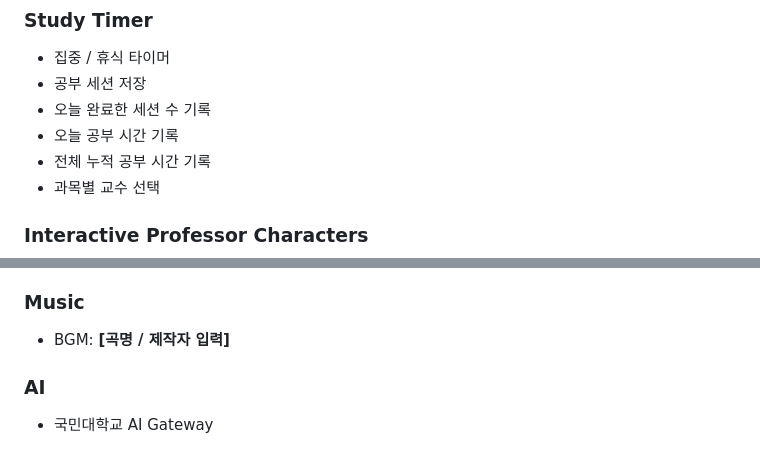
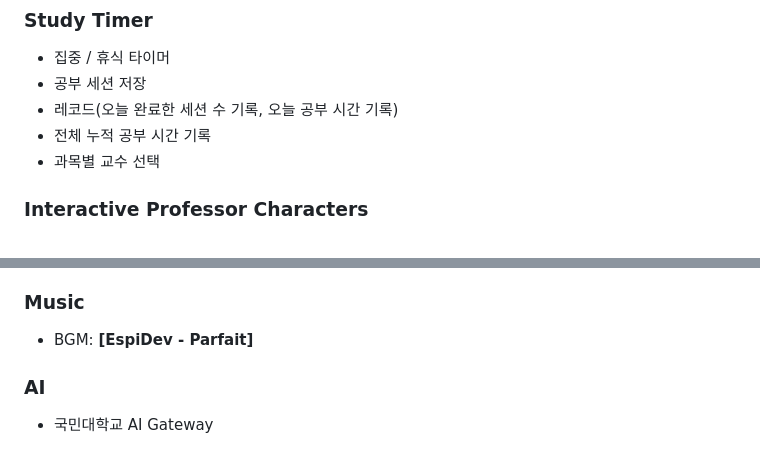
Before and after one commit to JJieunPPark/moe-professor-study-timer, a Markdown page: README.md, 2 parts joined by grey strips. Drawn GitHub-style.

Commit message:
Revise study timer and music details in README
Updated README to reflect changes in study timer and music sections.

```diff
--- a/README.md
+++ b/README.md
@@ -47,8 +47,7 @@
 
 - 집중 / 휴식 타이머
 - 공부 세션 저장
-- 오늘 완료한 세션 수 기록
-- 오늘 공부 시간 기록
+- 레코드(오늘 완료한 세션 수 기록, 오늘 공부 시간 기록)
 - 전체 누적 공부 시간 기록
 - 과목별 교수 선택
 
@@ -246,7 +245,7 @@ Generated with **VOICEVOX**
 
 ### Music
 
-- BGM: **[곡명 / 제작자 입력]**
+- BGM: **[EspiDev - Parfait]**
 
 ### AI
 
```
